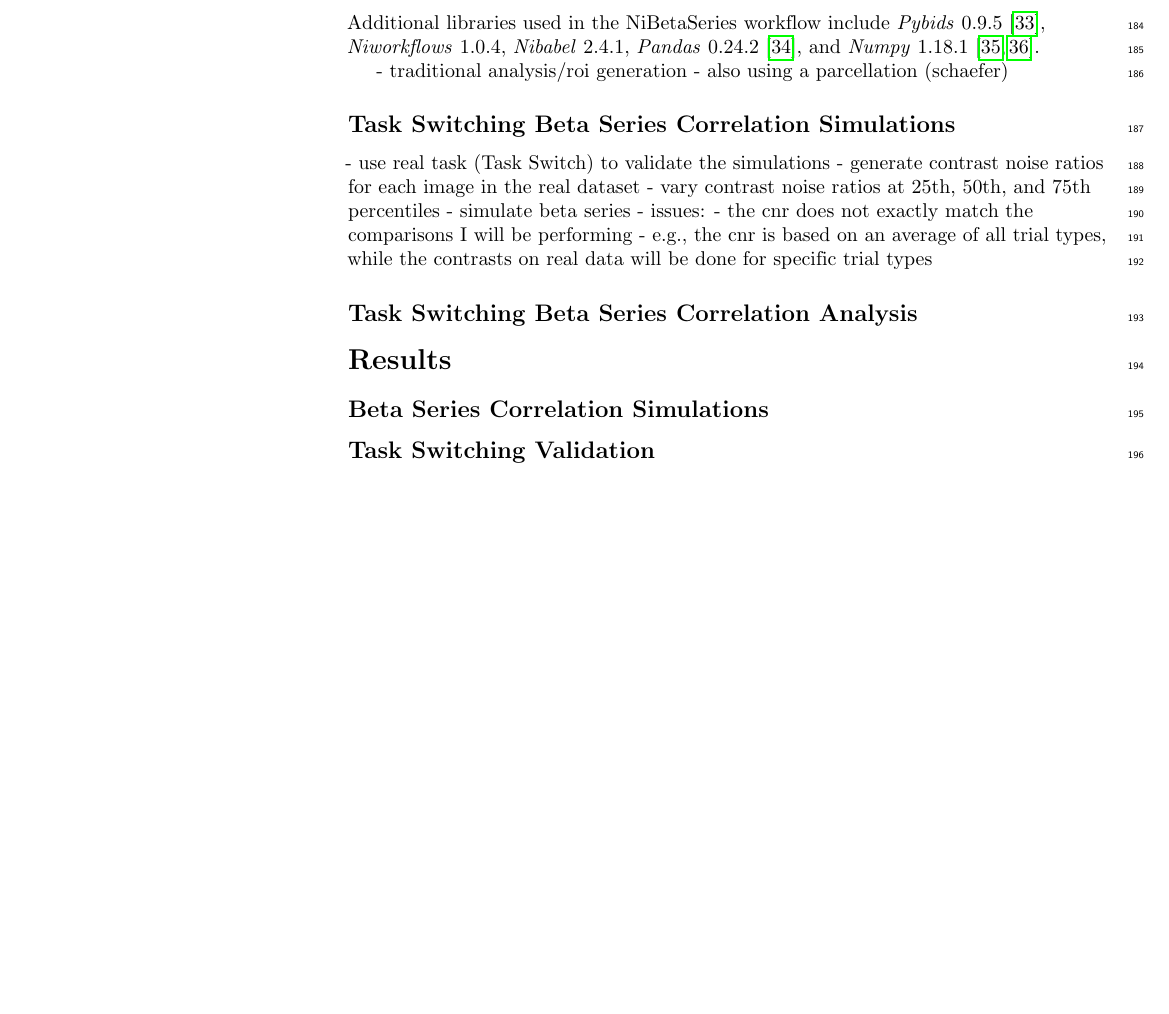
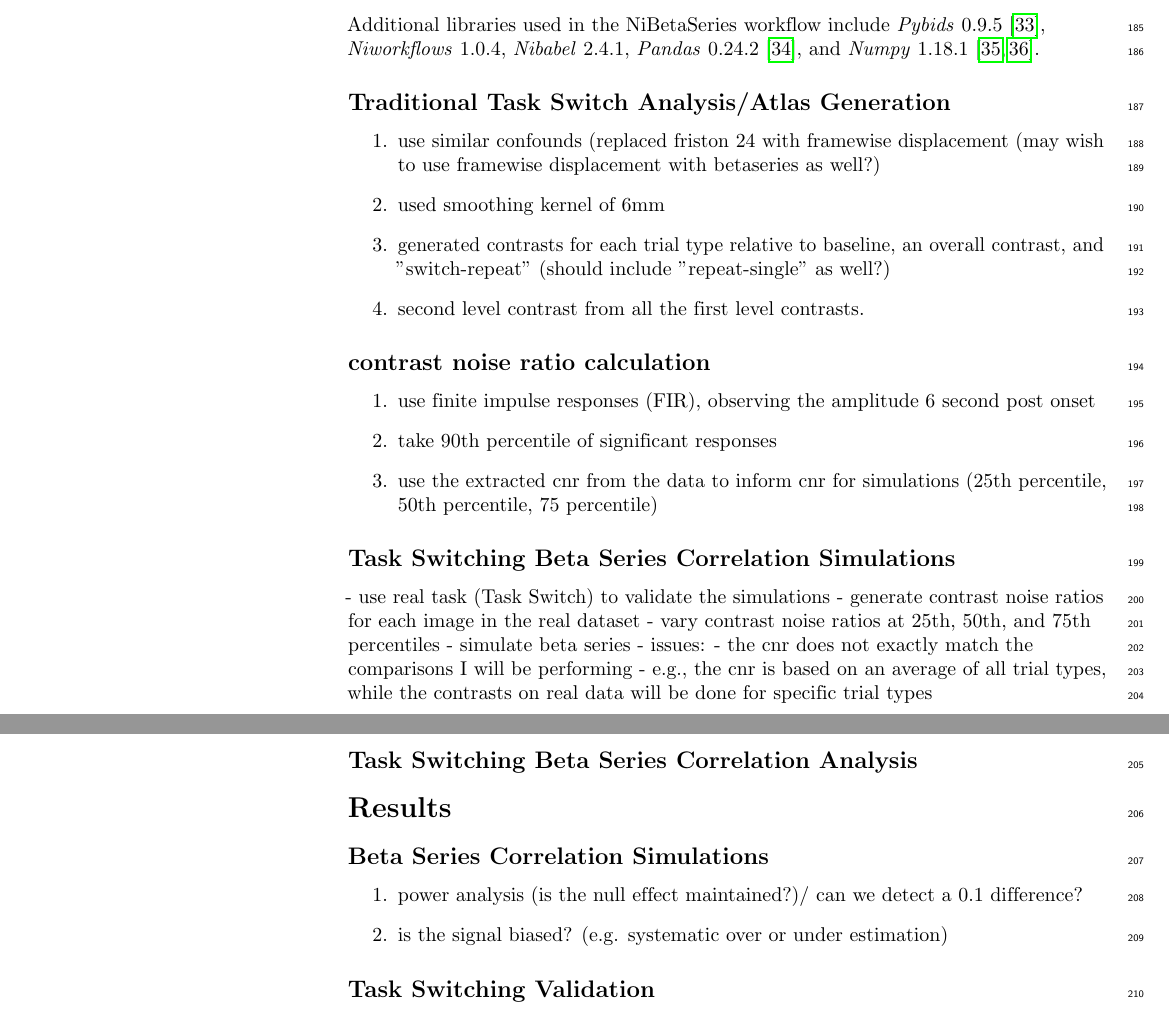
Before and after one commit to jdkent/Aim1Paper, a LaTeX document (plos_latex_template.tex): part of page 5 of 8 before the commit and two parts of pages 5 and 6 of 8 after it, the two joined at a grey line, cut so that both start at the same text, the shorter picture padded with empty space. Compiled offline with pdfLaTeX.

```diff
--- a/plos_latex_template.tex
+++ b/plos_latex_template.tex
@@ -523,10 +523,21 @@
 \emph{Nibabel} 2.4.1, \emph{Pandas} 0.24.2 \cite{McKinney2010}, and
 \emph{Numpy} 1.18.1 \cite{VanDerWalt2011, Oliphant2006}.
 
-
-- traditional analysis/roi generation
-- also using a parcellation (schaefer)
-
+\subsection*{Traditional Task Switch Analysis/Atlas Generation}
+\begin{enumerate}
+  \item use similar confounds (replaced friston 24 with framewise displacement
+        (may wish to use framewise displacement with betaseries as well?)
+  \item used smoothing kernel of 6mm
+  \item generated contrasts for each trial type relative to baseline,
+        an overall contrast, and "switch-repeat" (should include "repeat-single" as well?)
+  \item second level contrast from all the first level contrasts.
+\end{enumerate}
+\subsection*{contrast noise ratio calculation}
+\begin{enumerate}
+  \item use finite impulse responses (FIR), observing the amplitude 6 second post onset
+  \item take 90th percentile of significant responses
+  \item use the extracted cnr from the data to inform cnr for simulations (25th percentile, 50th percentile, 75 percentile)
+\end{enumerate}
 \subsection*{Task Switching Beta Series Correlation Simulations}
 - use real task (Task Switch) to validate the simulations
 - generate contrast noise ratios for each image in the real dataset
@@ -555,6 +566,11 @@
 \section*{Results}
 
 \subsection*{Beta Series Correlation Simulations}
+
+\begin{enumerate}
+  \item power analysis (is the null effect maintained?)/ can we detect a 0.1 difference?
+  \item is the signal biased? (e.g. systematic over or under estimation)
+\end{enumerate}
 
 \subsection*{Task Switching Validation}
 % Nulla mi mi, venenatis sed ipsum varius, Table~\ref{table1} volutpat euismod diam. Proin rutrum vel massa non gravida. Quisque tempor sem et dignissim rutrum. Lorem ipsum dolor sit amet, consectetur adipiscing elit. Morbi at justo vitae nulla elementum commodo eu id massa. In vitae diam ac augue semper tincidunt eu ut eros. Fusce fringilla erat porttitor lectus cursus, vel sagittis arcu lobortis. Aliquam in enim semper, aliquam massa id, cursus neque. Praesent faucibus semper libero.
```
Also changed, not shown: plos_latex_template.tex (6 more changed lines).
